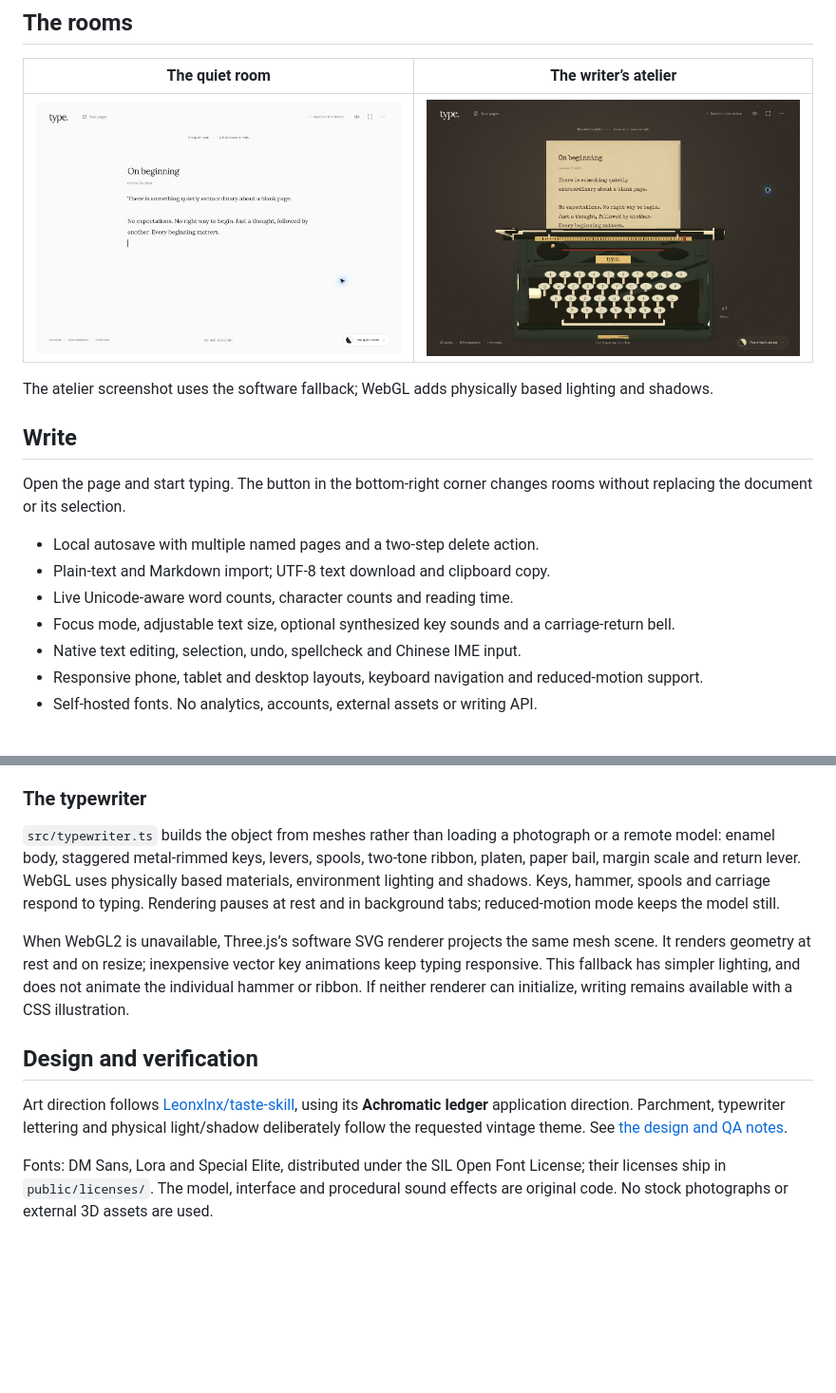
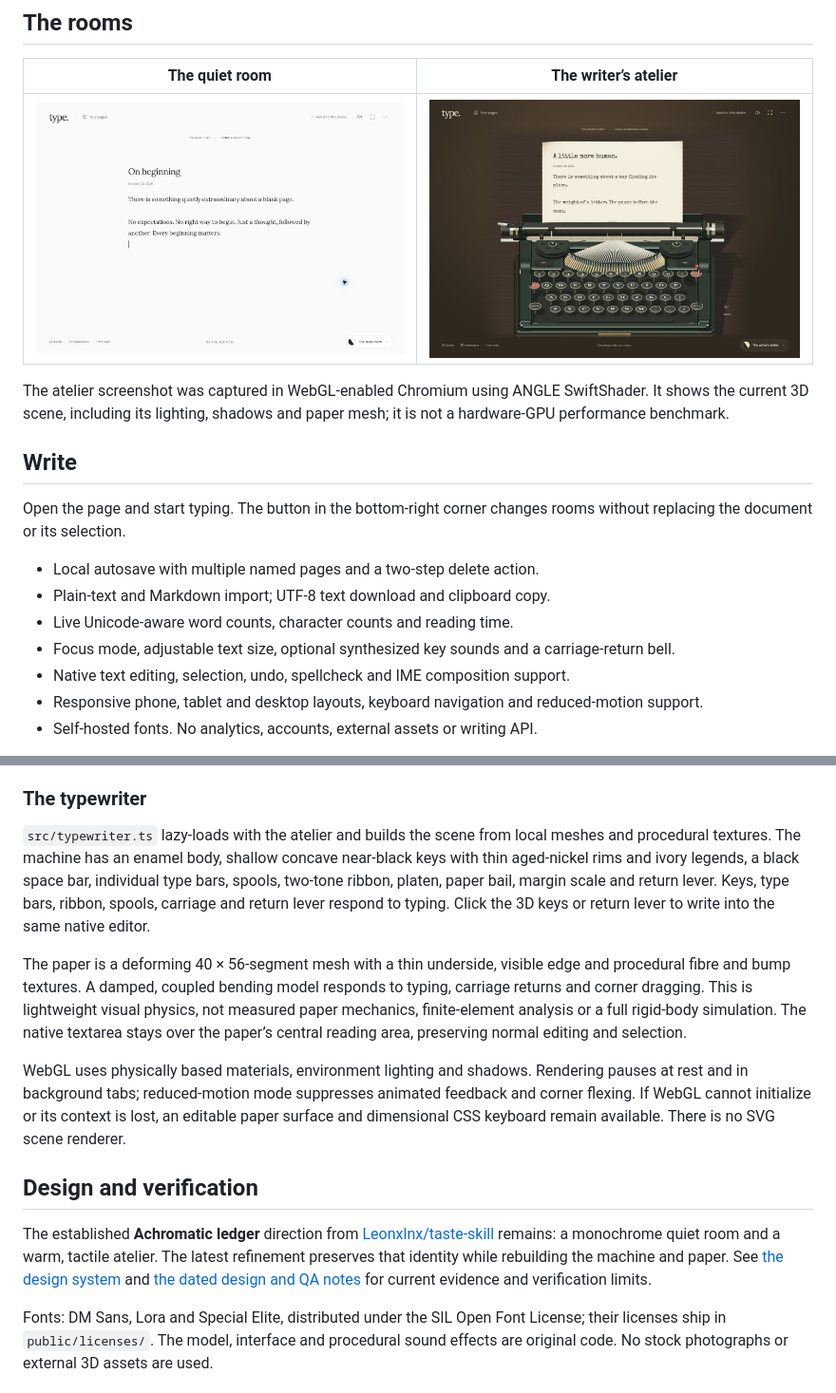
Before and after one commit to vexpaer/type, a Markdown page: README.md, 2 parts joined by grey strips. Shown: that part at 95% size. Rendered like a GitHub page; pictures changed too: docs/screenshots/atelier.jpg; blank space fills up the shorter version.

Commit message:
Rebuild tactile typewriter keys and simulated 3D paper

```diff
--- a/README.md
+++ b/README.md
@@ -12,5 +12,5 @@ A quiet place to write. Two rooms, one page.
 
-The atelier screenshot uses the software fallback; WebGL adds physically based lighting and shadows.
+The atelier screenshot was captured in WebGL-enabled Chromium using ANGLE SwiftShader. It shows the current 3D scene, including its lighting, shadows and paper mesh; it is not a hardware-GPU performance benchmark.
 
 ## Write
 
@@ -20,7 +20,7 @@ Open the page and start typing. The button in the bottom-right corner changes ro
 - Plain-text and Markdown import; UTF-8 text download and clipboard copy.
 - Live Unicode-aware word counts, character counts and reading time.
 - Focus mode, adjustable text size, optional synthesized key sounds and a carriage-return bell.
-- Native text editing, selection, undo, spellcheck and Chinese IME input.
+- Native text editing, selection, undo, spellcheck and IME composition support.
 - Responsive phone, tablet and desktop layouts, keyboard navigation and reduced-motion support.
 - Self-hosted fonts. No analytics, accounts, external assets or writing API.
 
@@ -60,12 +60,14 @@ The workflow runs the build and unit tests on pushes and pull requests. Every pu
 
 ### The typewriter
 
-`src/typewriter.ts` builds the object from meshes rather than loading a photograph or a remote model: enamel body, staggered metal-rimmed keys, levers, spools, two-tone ribbon, platen, paper bail, margin scale and return lever. WebGL uses physically based materials, environment lighting and shadows. Keys, hammer, spools and carriage respond to typing. Rendering pauses at rest and in background tabs; reduced-motion mode keeps the model still.
+`src/typewriter.ts` lazy-loads with the atelier and builds the scene from local meshes and procedural textures. The machine has an enamel body, shallow concave near-black keys with thin aged-nickel rims and ivory legends, a black space bar, individual type bars, spools, two-tone ribbon, platen, paper bail, margin scale and return lever. Keys, type bars, ribbon, spools, carriage and return lever respond to typing. Click the 3D keys or return lever to write into the same native editor.
 
-When WebGL2 is unavailable, Three.js’s software SVG renderer projects the same mesh scene. It renders geometry at rest and on resize; inexpensive vector key animations keep typing responsive. This fallback has simpler lighting, and does not animate the individual hammer or ribbon. If neither renderer can initialize, writing remains available with a CSS illustration.
+The paper is a deforming 40 × 56-segment mesh with a thin underside, visible edge and procedural fibre and bump textures. A damped, coupled bending model responds to typing, carriage returns and corner dragging. This is lightweight visual physics, not measured paper mechanics, finite-element analysis or a full rigid-body simulation. The native textarea stays over the paper’s central reading area, preserving normal editing and selection.
+
+WebGL uses physically based materials, environment lighting and shadows. Rendering pauses at rest and in background tabs; reduced-motion mode suppresses animated feedback and corner flexing. If WebGL cannot initialize or its context is lost, an editable paper surface and dimensional CSS keyboard remain available. There is no SVG scene renderer.
 
 ## Design and verification
 
-Art direction follows [Leonxlnx/taste-skill](https://github.com/leonxlnx/taste-skill), using its **Achromatic ledger** application direction. Parchment, typewriter lettering and physical light/shadow deliberately follow the requested vintage theme. See [the design and QA notes](docs/design-and-qa.md).
+The established **Achromatic ledger** direction from [Leonxlnx/taste-skill](https://github.com/leonxlnx/taste-skill) remains: a monochrome quiet room and a warm, tactile atelier. The latest refinement preserves that identity while rebuilding the machine and paper. See [the design system](DESIGN.md) and [the dated design and QA notes](docs/design-and-qa.md) for current evidence and verification limits.
 
 Fonts: DM Sans, Lora and Special Elite, distributed under the SIL Open Font License; their licenses ship in `public/licenses/`. The model, interface and procedural sound effects are original code. No stock photographs or external 3D assets are used.
```
Also changed, not shown: other parts of README.md (+1 -1 lines), DESIGN.md (added, +162 -0 lines), docs/design-and-qa.md (+20 -32 lines), 10 other files.
